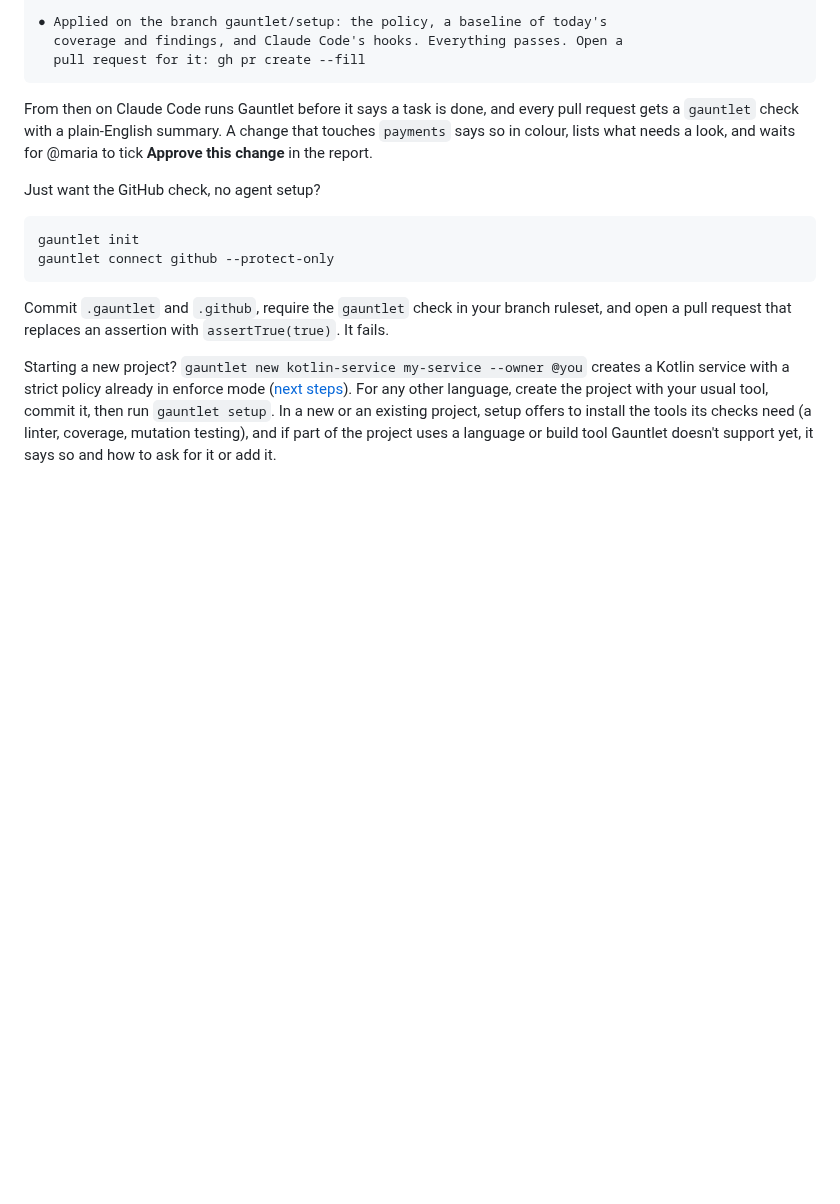
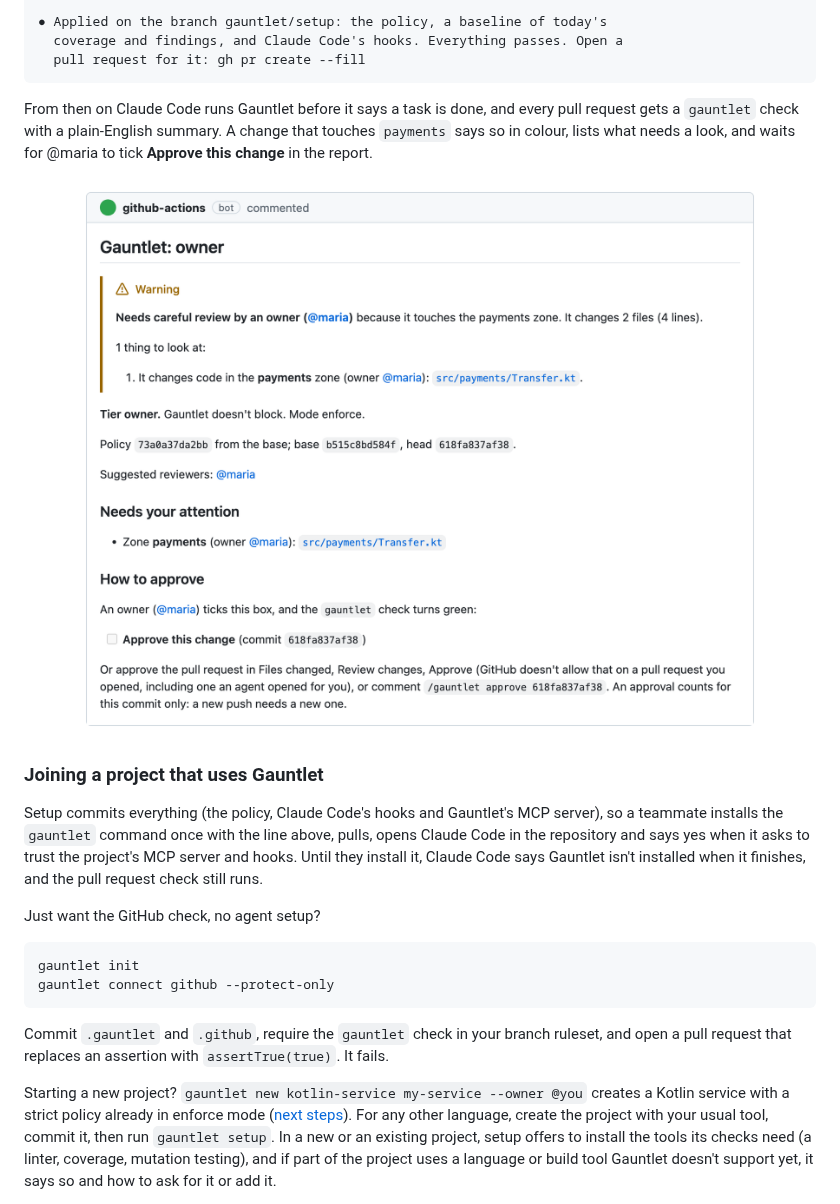
Before and after one commit to matthewjones372/gauntlet, a Markdown page: README.md, the part around the change. GitHub-like rendering; pictures changed too: assets/screenshots/pr-report.png (added); blank space fills up the shorter version.

````diff
--- a/README.md
+++ b/README.md
@@ -217,6 +217,17 @@ every pull request gets a `gauntlet` check with a plain-English summary. A
 change that touches `payments` says so in colour, lists what needs a look,
 and waits for @maria to tick **Approve this change** in the report.
 
+<p align="center"><img src="assets/screenshots/pr-report.png" width="720" alt="Gauntlet's report on a pull request: a warning that the change needs careful review by @maria because it touches the payments zone, the file as a link, and the Approve this change box."></p>
+
+### Joining a project that uses Gauntlet
+
+Setup commits everything (the policy, Claude Code's hooks and Gauntlet's MCP
+server), so a teammate installs the `gauntlet` command once with the line
+above, pulls, opens Claude Code in the repository and says yes when it asks to
+trust the project's MCP server and hooks. Until they install it, Claude Code
+says Gauntlet isn't installed when it finishes, and the pull request check
+still runs.
+
 Just want the GitHub check, no agent setup?
 
 ```bash
````
Also changed, not shown: 6 other files.
